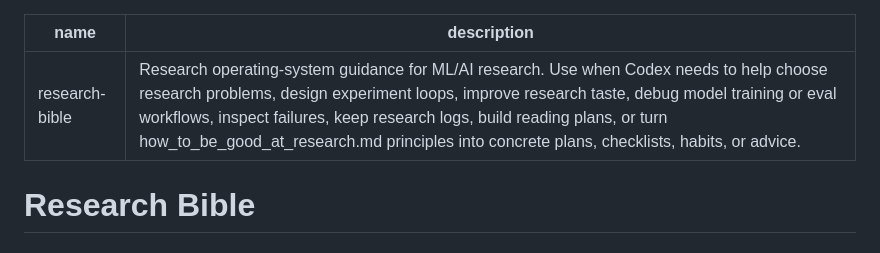
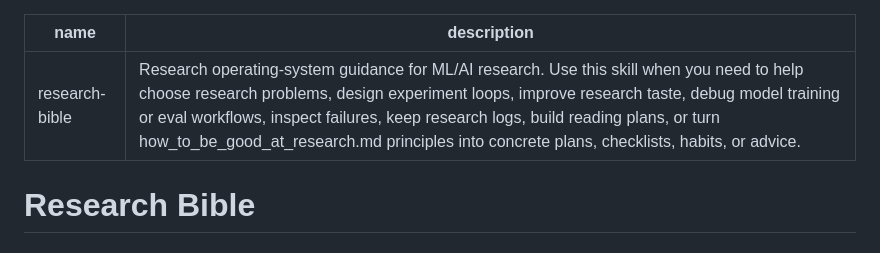
Before and after one commit to pengqianhan/open-paper-skills, a Markdown page: skills/research-bible/SKILL.md, the part around the change. GitHub-like rendering.

Commit message:
Update description in SKILL.md for clarity and consistency

```diff
--- a/skills/research-bible/SKILL.md
+++ b/skills/research-bible/SKILL.md
@@ -1,6 +1,6 @@
 ---
 name: research-bible
-description: Research operating-system guidance for ML/AI research. Use when Codex needs to help choose research problems, design experiment loops, improve research taste, debug model training or eval workflows, inspect failures, keep research logs, build reading plans, or turn how_to_be_good_at_research.md principles into concrete plans, checklists, habits, or advice.
+description: Research operating-system guidance for ML/AI research. Use this skill when you need to help choose research problems, design experiment loops, improve research taste, debug model training or eval workflows, inspect failures, keep research logs, build reading plans, or turn how_to_be_good_at_research.md principles into concrete plans, checklists, habits, or advice.
 ---
 
 # Research Bible
```
